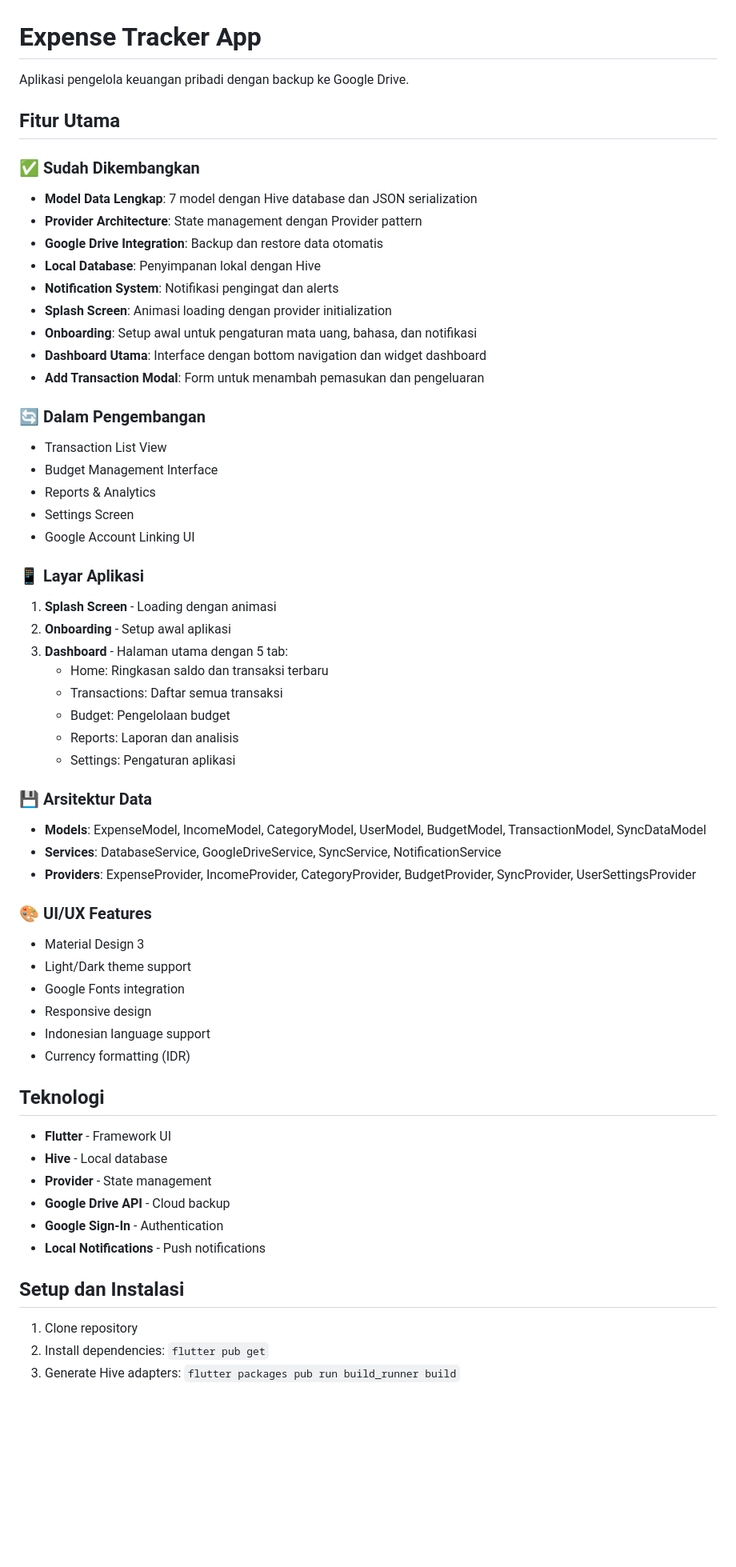
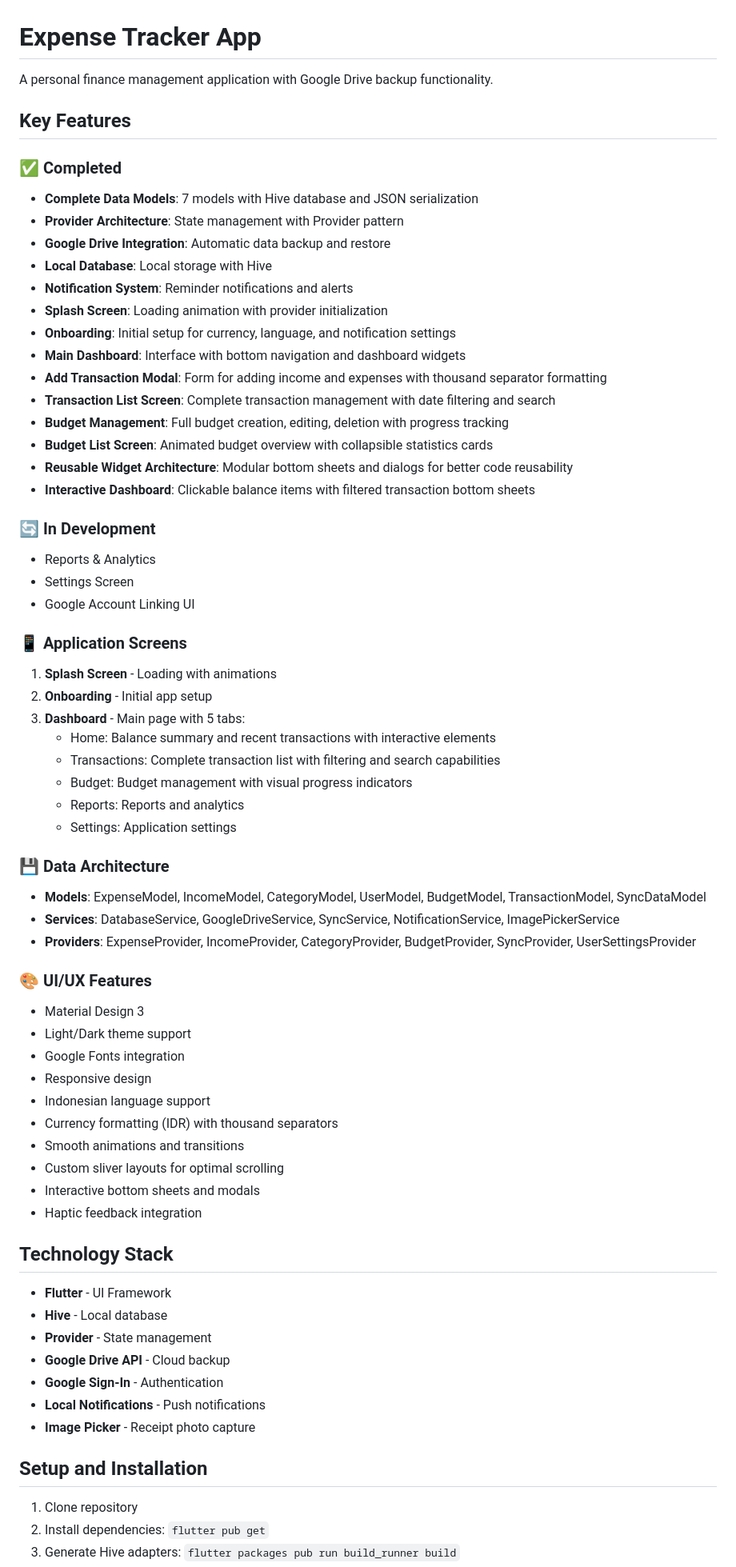
Before and after one commit to EnvRfli/expense_tracker_app, a Markdown page: README.md, the part around one of its changes. Shown at 80% size. Rendered like a GitHub page; blank space fills up the shorter version.

Commit message:
feat: Revise README.md for clarity and completeness, update features and architecture sections

```diff
--- a/README.md
+++ b/README.md
@@ -1,40 +1,43 @@
 # Expense Tracker App
 
-Aplikasi pengelola keuangan pribadi dengan backup ke Google Drive.
+A personal finance management application with Google Drive backup functionality.
 
-## Fitur Utama
+## Key Features
 
-### ✅ Sudah Dikembangkan
-- **Model Data Lengkap**: 7 model dengan Hive database dan JSON serialization
-- **Provider Architecture**: State management dengan Provider pattern
-- **Google Drive Integration**: Backup dan restore data otomatis
-- **Local Database**: Penyimpanan lokal dengan Hive
-- **Notification System**: Notifikasi pengingat dan alerts
-- **Splash Screen**: Animasi loading dengan provider initialization
-- **Onboarding**: Setup awal untuk pengaturan mata uang, bahasa, dan notifikasi
-- **Dashboard Utama**: Interface dengan bottom navigation dan widget dashboard
-- **Add Transaction Modal**: Form untuk menambah pemasukan dan pengeluaran
+### ✅ Completed
+- **Complete Data Models**: 7 models with Hive database and JSON serialization
+- **Provider Architecture**: State management with Provider pattern
+- **Google Drive Integration**: Automatic data backup and restore
+- **Local Database**: Local storage with Hive
+- **Notification System**: Reminder notifications and alerts
+- **Splash Screen**: Loading animation with provider initialization
+- **Onboarding**: Initial setup for currency, language, and notification settings
+- **Main Dashboard**: Interface with bottom navigation and dashboard widgets
+- **Add Transaction Modal**: Form for adding income and expenses with thousand separator formatting
+- **Transaction List Screen**: Complete transaction management with date filtering and search
+- **Budget Management**: Full budget creation, editing, deletion with progress tracking
+- **Budget List Screen**: Animated budget overview with collapsible statistics cards
+- **Reusable Widget Architecture**: Modular bottom sheets and dialogs for better code reusability
+- **Interactive Dashboard**: Clickable balance items with filtered transaction bottom sheets
 
-### 🔄 Dalam Pengembangan
-- Transaction List View
-- Budget Management Interface
+### 🔄 In Development
 - Reports & Analytics
 - Settings Screen
 - Google Account Linking UI
 
-### 📱 Layar Aplikasi
-1. **Splash Screen** - Loading dengan animasi
-2. **Onboarding** - Setup awal aplikasi
-3. **Dashboard** - Halaman utama dengan 5 tab:
-   - Home: Ringkasan saldo dan transaksi terbaru
-   - Transactions: Daftar semua transaksi
-   - Budget: Pengelolaan budget
-   - Reports: Laporan dan analisis
-   - Settings: Pengaturan aplikasi
+### 📱 Application Screens
+1. **Splash Screen** - Loading with animations
+2. **Onboarding** - Initial app setup
+3. **Dashboard** - Main page with 5 tabs:
+   - Home: Balance summary and recent transactions with interactive elements
+   - Transactions: Complete transaction list with filtering and search capabilities
+   - Budget: Budget management with visual progress indicators
+   - Reports: Reports and analytics
+   - Settings: Application settings
 
-### 💾 Arsitektur Data
+### 💾 Data Architecture
 - **Models**: ExpenseModel, IncomeModel, CategoryModel, UserModel, BudgetModel, TransactionModel, SyncDataModel
-- **Services**: DatabaseService, GoogleDriveService, SyncService, NotificationService
+- **Services**: DatabaseService, GoogleDriveService, SyncService, NotificationService, ImagePickerService
 - **Providers**: ExpenseProvider, IncomeProvider, CategoryProvider, BudgetProvider, SyncProvider, UserSettingsProvider
 
 ### 🎨 UI/UX Features
@@ -43,18 +46,23 @@ Aplikasi pengelola keuangan pribadi dengan backup ke Google Drive.
 - Google Fonts integration
 - Responsive design
 - Indonesian language support
-- Currency formatting (IDR)
+- Currency formatting (IDR) with thousand separators
+- Smooth animations and transitions
+- Custom sliver layouts for optimal scrolling
+- Interactive bottom sheets and modals
+- Haptic feedback integration
 
-## Teknologi
+## Technology Stack
 
-- **Flutter** - Framework UI
+- **Flutter** - UI Framework
 - **Hive** - Local database
 - **Provider** - State management
 - **Google Drive API** - Cloud backup
 - **Google Sign-In** - Authentication
 - **Local Notifications** - Push notifications
+- **Image Picker** - Receipt photo capture
 
-## Setup dan Instalasi
+## Setup and Installation
 
 1. Clone repository
 2. Install dependencies: `flutter pub get`
```
Also changed, not shown: other parts of README.md (+32 -18 lines).
